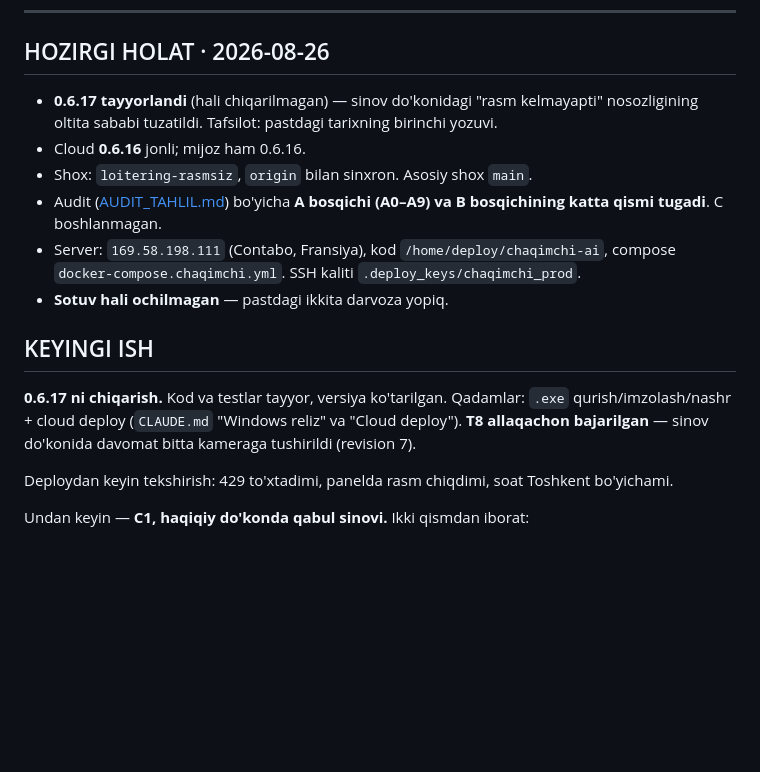
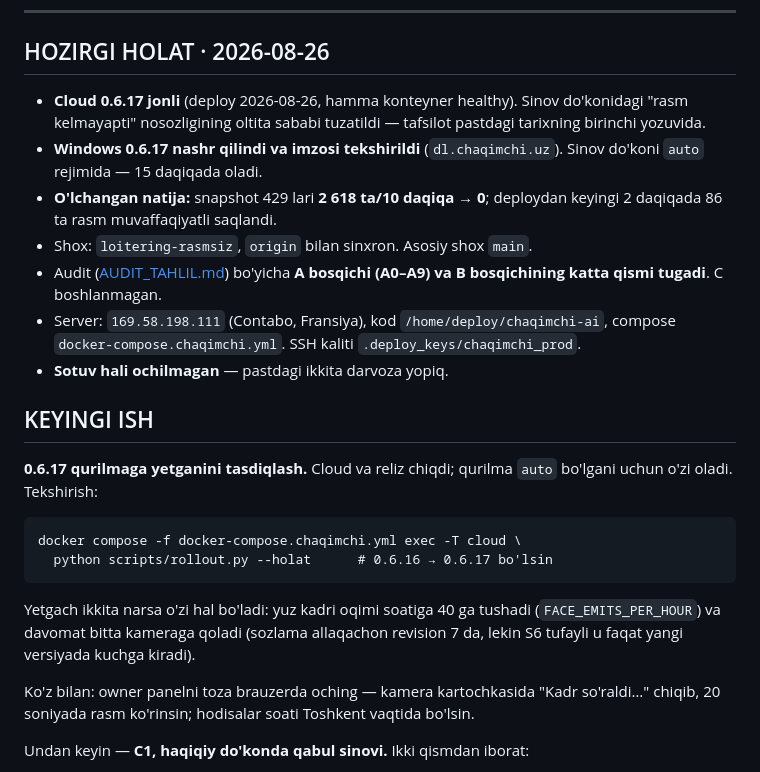
Before and after one commit to techjadid2-debug/chaqimchi-ai, a Markdown page: docs/ISH_DAFTARI.md, the part around the change. Drawn GitHub-style; blank space fills up the shorter version.

Commit message:
docs: 0.6.17 deploy va reliz qayd etildi — 429 lari nolga tushdi
Co-Authored-By: Claude Opus 5 <noreply@anthropic.com>

````diff
--- a/docs/ISH_DAFTARI.md
+++ b/docs/ISH_DAFTARI.md
@@ -9,10 +9,13 @@
 
 ## HOZIRGI HOLAT · 2026-08-26
 
-- **0.6.17 tayyorlandi** (hali chiqarilmagan) — sinov do'konidagi
-  "rasm kelmayapti" nosozligining oltita sababi tuzatildi.
-  Tafsilot: pastdagi tarixning birinchi yozuvi.
-- Cloud **0.6.16** jonli; mijoz ham 0.6.16.
+- **Cloud 0.6.17 jonli** (deploy 2026-08-26, hamma konteyner healthy).
+  Sinov do'konidagi "rasm kelmayapti" nosozligining oltita sababi
+  tuzatildi — tafsilot pastdagi tarixning birinchi yozuvida.
+- **Windows 0.6.17 nashr qilindi va imzosi tekshirildi**
+  (`dl.chaqimchi.uz`). Sinov do'koni `auto` rejimida — 15 daqiqada oladi.
+- **O'lchangan natija:** snapshot 429 lari **2 618 ta/10 daqiqa → 0**;
+  deploydan keyingi 2 daqiqada 86 ta rasm muvaffaqiyatli saqlandi.
 - Shox: `loitering-rasmsiz`, `origin` bilan sinxron. Asosiy shox `main`.
 - Audit ([AUDIT_TAHLIL.md](AUDIT_TAHLIL.md)) bo'yicha **A bosqichi
   (A0–A9) va B bosqichining katta qismi tugadi**. C boshlanmagan.
@@ -23,13 +26,22 @@
 
 ## KEYINGI ISH
 
-**0.6.17 ni chiqarish.** Kod va testlar tayyor, versiya ko'tarilgan.
-Qadamlar: `.exe` qurish/imzolash/nashr + cloud deploy (`CLAUDE.md`
-"Windows reliz" va "Cloud deploy").  **T8 allaqachon bajarilgan** —
-sinov do'konida davomat bitta kameraga tushirildi (revision 7).
+**0.6.17 qurilmaga yetganini tasdiqlash.** Cloud va reliz chiqdi;
+qurilma `auto` bo'lgani uchun o'zi oladi. Tekshirish:
 
-Deploydan keyin tekshirish: 429 to'xtadimi, panelda rasm chiqdimi,
-soat Toshkent bo'yichami.
+```
+docker compose -f docker-compose.chaqimchi.yml exec -T cloud \
+  python scripts/rollout.py --holat      # 0.6.16 → 0.6.17 bo'lsin
+```
+
+Yetgach ikkita narsa o'zi hal bo'ladi: yuz kadri oqimi soatiga 40 ga
+tushadi (`FACE_EMITS_PER_HOUR`) va davomat bitta kameraga qoladi
+(sozlama allaqachon revision 7 da, lekin S6 tufayli u faqat yangi
+versiyada kuchga kiradi).
+
+Ko'z bilan: owner panelni toza brauzerda oching — kamera kartochkasida
+"Kadr so'raldi…" chiqib, 20 soniyada rasm ko'rinsin; hodisalar soati
+Toshkent vaqtida bo'lsin.
 
 Undan keyin — **C1, haqiqiy do'konda qabul sinovi.** Ikki qismdan iborat:
 
````
